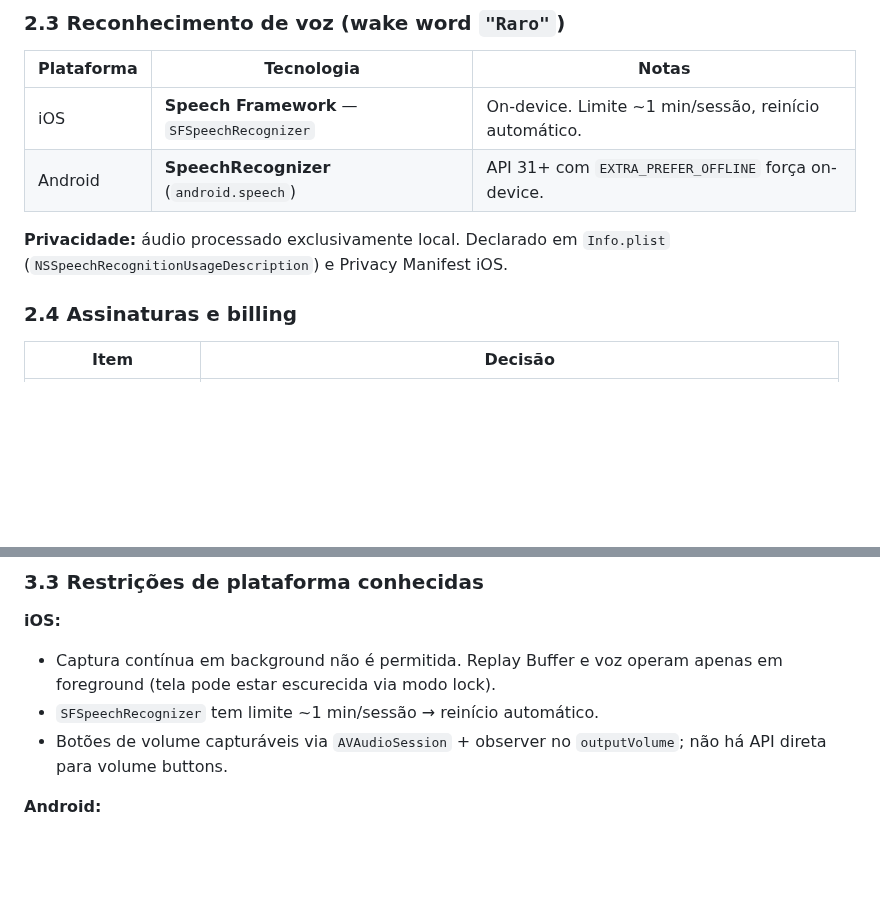
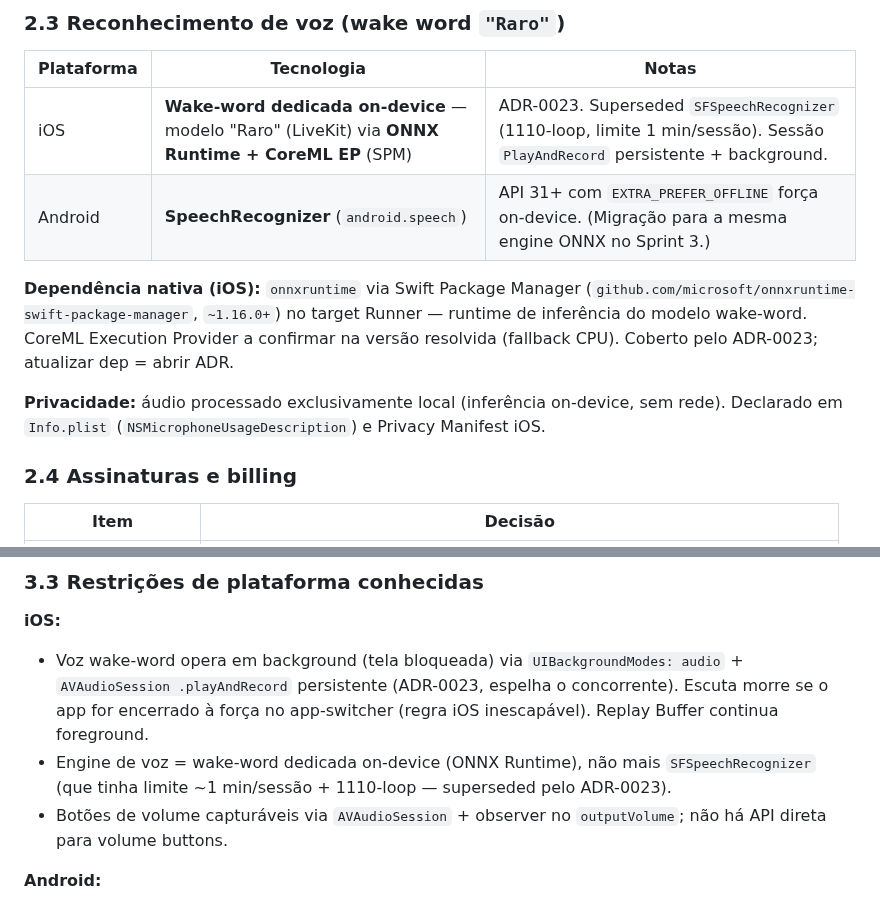
Before and after one commit to ZenniTTy/raro.com, a Markdown page: docs/Blueprint.md, 2 parts joined by grey strips. Rendered like a GitHub page; blank space fills up the shorter version.

Commit message:
docs(docs): registra onnx runtime no blueprint §2 + addendum sensory no adr-0023
- blueprint §2.3: engine de voz iOS = wake-word onnx (era sfspeechrecognizer, superseded)
- blueprint §2.3: dep nativa onnxruntime via spm (~1.16.0+, adr-0023)
- blueprint §3.3: voz opera em background (uibackgroundmodes audio), nao mais foreground-only
- adr-0023 addendum: concorrente usa sensory trulynatural 7.5 (pago) — reforca engine gratis livekit

```diff
--- a/docs/Blueprint.md
+++ b/docs/Blueprint.md
@@ -69,10 +69,12 @@ A Seção 3.2 do briefing define o protótipo como fonte de verdade inegociável
 
 | Plataforma | Tecnologia | Notas |
 |---|---|---|
-| iOS | **Speech Framework** — `SFSpeechRecognizer` | On-device. Limite ~1 min/sessão, reinício automático. |
-| Android | **SpeechRecognizer** (`android.speech`) | API 31+ com `EXTRA_PREFER_OFFLINE` força on-device. |
+| iOS | **Wake-word dedicada on-device** — modelo "Raro" (LiveKit) via **ONNX Runtime + CoreML EP** (SPM) | ADR-0023. Superseded `SFSpeechRecognizer` (1110-loop, limite 1 min/sessão). Sessão `PlayAndRecord` persistente + background. |
+| Android | **SpeechRecognizer** (`android.speech`) | API 31+ com `EXTRA_PREFER_OFFLINE` força on-device. (Migração para a mesma engine ONNX no Sprint 3.) |
 
-**Privacidade:** áudio processado exclusivamente local. Declarado em `Info.plist` (`NSSpeechRecognitionUsageDescription`) e Privacy Manifest iOS.
+**Dependência nativa (iOS):** `onnxruntime` via Swift Package Manager (`github.com/microsoft/onnxruntime-swift-package-manager`, `~1.16.0+`) no target Runner — runtime de inferência do modelo wake-word. CoreML Execution Provider a confirmar na versão resolvida (fallback CPU). Coberto pelo ADR-0023; atualizar dep = abrir ADR.
+
+**Privacidade:** áudio processado exclusivamente local (inferência on-device, sem rede). Declarado em `Info.plist` (`NSMicrophoneUsageDescription`) e Privacy Manifest iOS.
 
 ### 2.4 Assinaturas e billing
 
@@ -254,8 +256,8 @@ apps/mobile/
 ### 3.3 Restrições de plataforma conhecidas
 
 **iOS:**
-- Captura contínua em background não é permitida. Replay Buffer e voz operam apenas em foreground (tela pode estar escurecida via modo lock).
-- `SFSpeechRecognizer` tem limite ~1 min/sessão → reinício automático.
+- Voz wake-word opera em background (tela bloqueada) via `UIBackgroundModes: audio` + `AVAudioSession .playAndRecord` persistente (ADR-0023, espelha o concorrente). Escuta morre se o app for encerrado à força no app-switcher (regra iOS inescapável). Replay Buffer continua foreground.
+- Engine de voz = wake-word dedicada on-device (ONNX Runtime), não mais `SFSpeechRecognizer` (que tinha limite ~1 min/sessão + 1110-loop — superseded pelo ADR-0023).
 - Botões de volume capturáveis via `AVAudioSession` + observer no `outputVolume`; não há API direta para volume buttons.
 
 **Android:**
```
Also changed, not shown: docs/decisions/0023-voice-engine-dedicated-not-sfspeechrecognizer.md (+6 -0 lines).
